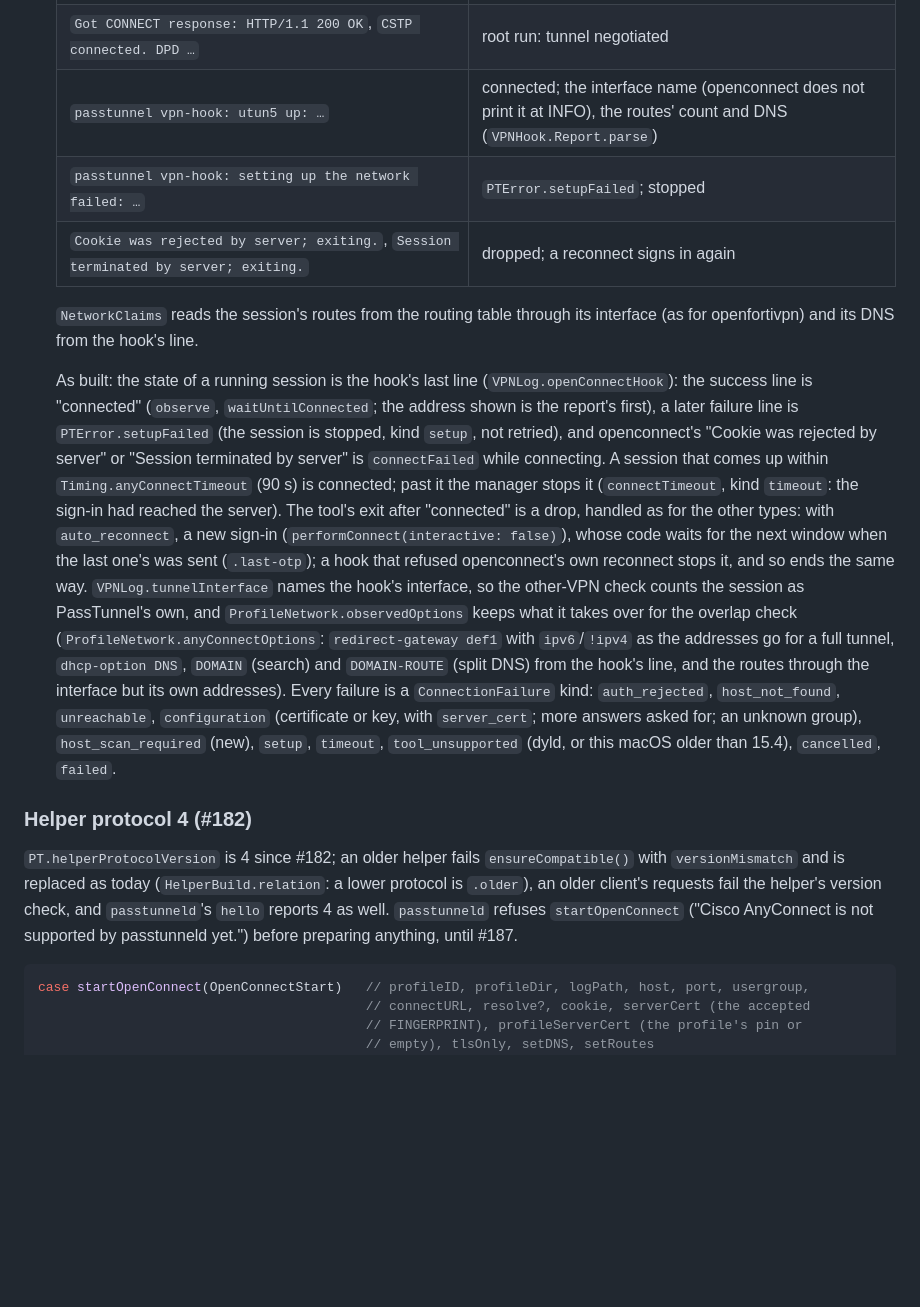
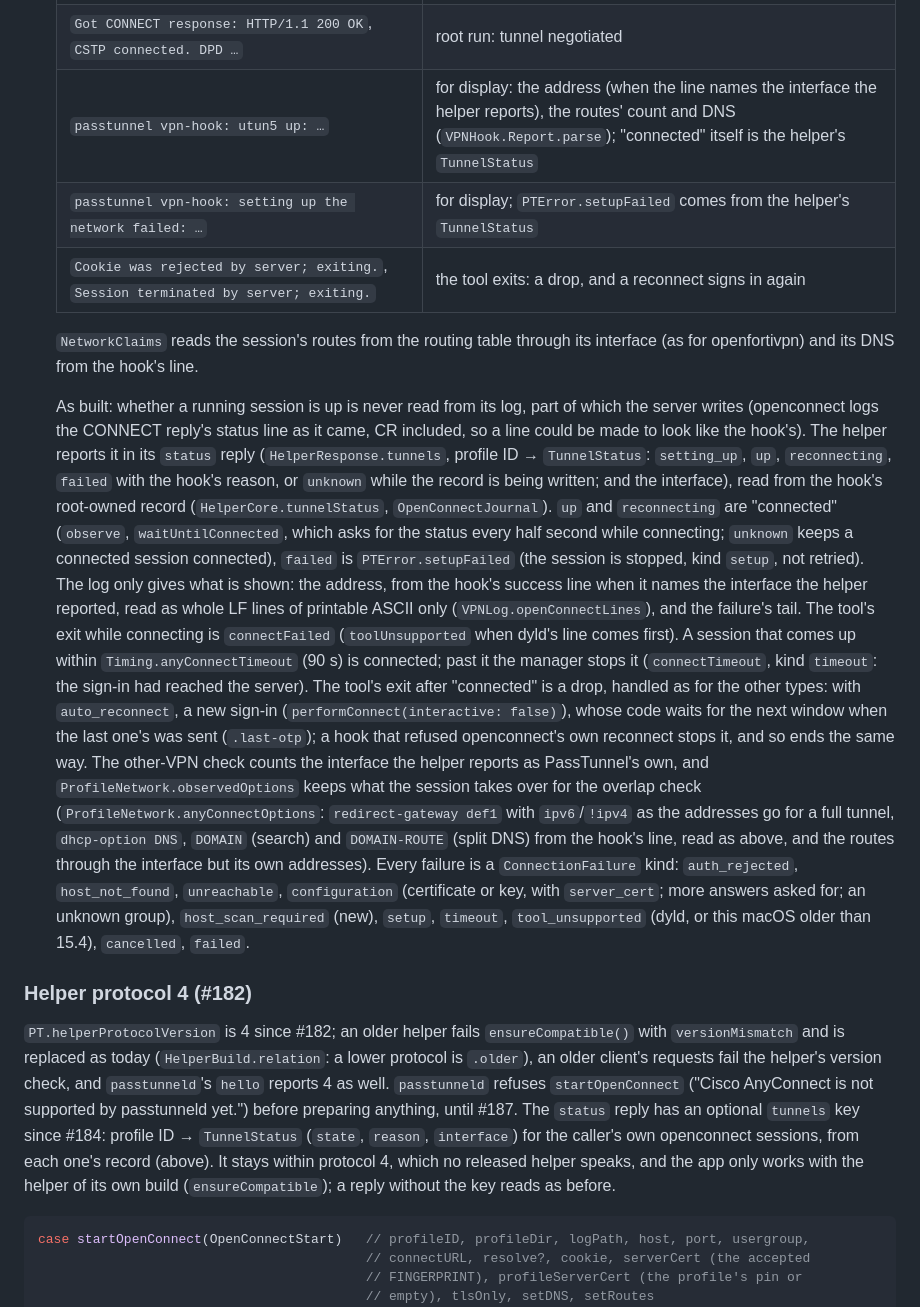
Before and after one commit to PassTunnel/passtunnel, a Markdown page: docs/ARCHITECTURE.md, the part around one of its changes. Rendered like a GitHub page; blank space fills up the shorter version.

````diff
--- a/docs/ARCHITECTURE.md
+++ b/docs/ARCHITECTURE.md
@@ -1862,26 +1880,33 @@ openconnect runs the script with `fork`, `setpgid(0, 0)`, its environment on top
   | `Server certificate verify failed: …`, `None of the 1 fingerprint(s) specified via --servercert match …` | trust failure; nothing was sent |
   | `getaddrinfo failed for host '…'`, `Failed to connect to host …`, `Failed to open HTTPS connection to …` | `host_not_found` / `unreachable` |
   | `Got CONNECT response: HTTP/1.1 200 OK`, `CSTP connected. DPD …` | root run: tunnel negotiated |
-  | `passtunnel vpn-hook: utun5 up: …` | connected; the interface name (openconnect does not print it at INFO), the routes' count and DNS (`VPNHook.Report.parse`) |
-  | `passtunnel vpn-hook: setting up the network failed: …` | `PTError.setupFailed`; stopped |
-  | `Cookie was rejected by server; exiting.`, `Session terminated by server; exiting.` | dropped; a reconnect signs in again |
+  | `passtunnel vpn-hook: utun5 up: …` | for display: the address (when the line names the interface the helper reports), the routes' count and DNS (`VPNHook.Report.parse`); "connected" itself is the helper's `TunnelStatus` |
+  | `passtunnel vpn-hook: setting up the network failed: …` | for display; `PTError.setupFailed` comes from the helper's `TunnelStatus` |
+  | `Cookie was rejected by server; exiting.`, `Session terminated by server; exiting.` | the tool exits: a drop, and a reconnect signs in again |
 
   `NetworkClaims` reads the session's routes from the routing table through its interface (as for
   openfortivpn) and its DNS from the hook's line.
 
-  As built: the state of a running session is the hook's last line (`VPNLog.openConnectHook`): the success
-  line is "connected" (`observe`, `waitUntilConnected`; the address shown is the report's first), a later
-  failure line is `PTError.setupFailed` (the session is stopped, kind `setup`, not retried), and openconnect's
-  "Cookie was rejected by server" or "Session terminated by server" is `connectFailed` while connecting. A
-  session that comes up within `Timing.anyConnectTimeout` (90 s) is connected; past it the manager stops it
-  (`connectTimeout`, kind `timeout`: the sign-in had reached the server). The tool's exit after "connected" is a
+  As built: whether a running session is up is never read from its log, part of which the server writes
+  (openconnect logs the CONNECT reply's status line as it came, CR included, so a line could be made to look
+  like the hook's). The helper reports it in its `status` reply (`HelperResponse.tunnels`, profile ID →
+  `TunnelStatus`: `setting_up`, `up`, `reconnecting`, `failed` with the hook's reason, or `unknown` while the
+  record is being written; and the interface), read from the hook's root-owned record
+  (`HelperCore.tunnelStatus`, `OpenConnectJournal`). `up` and `reconnecting` are "connected" (`observe`,
+  `waitUntilConnected`, which asks for the status every half second while connecting; `unknown` keeps a
+  connected session connected), `failed` is `PTError.setupFailed` (the session is stopped, kind `setup`, not
+  retried). The log only gives what is shown: the address, from the hook's success line when it names the
+  interface the helper reported, read as whole LF lines of printable ASCII only (`VPNLog.openConnectLines`), and
+  the failure's tail. The tool's exit while connecting is `connectFailed` (`toolUnsupported` when dyld's line comes
+  first). A session that comes up within `Timing.anyConnectTimeout` (90 s) is connected; past it the manager stops
+  it (`connectTimeout`, kind `timeout`: the sign-in had reached the server). The tool's exit after "connected" is a
   drop, handled as for the other types: with `auto_reconnect`, a new sign-in (`performConnect(interactive:
   false)`), whose code waits for the next window when the last one's was sent (`.last-otp`); a hook that
-  refused openconnect's own reconnect stops it, and so ends the same way. `VPNLog.tunnelInterface` names the
-  hook's interface, so the other-VPN check counts the session as PassTunnel's own, and
-  `ProfileNetwork.observedOptions` keeps what it takes over for the overlap check
-  (`ProfileNetwork.anyConnectOptions`: `redirect-gateway def1` with `ipv6`/`!ipv4` as the addresses go for a full
-  tunnel, `dhcp-option DNS`, `DOMAIN` (search) and `DOMAIN-ROUTE` (split DNS) from the hook's line, and the routes
+  refused openconnect's own reconnect stops it, and so ends the same way. The other-VPN check counts the
+  interface the helper reports as PassTunnel's own, and `ProfileNetwork.observedOptions` keeps what the
+  session takes over for the overlap check (`ProfileNetwork.anyConnectOptions`: `redirect-gateway def1` with
+  `ipv6`/`!ipv4` as the addresses go for a full tunnel, `dhcp-option DNS`, `DOMAIN` (search) and `DOMAIN-ROUTE`
+  (split DNS) from the hook's line, read as above, and the routes
   through the interface but its own addresses). Every failure is a `ConnectionFailure` kind:
   `auth_rejected`, `host_not_found`, `unreachable`, `configuration` (certificate or key, with `server_cert`; more
   answers asked for; an unknown group), `host_scan_required` (new), `setup`, `timeout`, `tool_unsupported` (dyld,
@@ -1893,7 +1918,10 @@ openconnect runs the script with `fork`, `setpgid(0, 0)`, its environment on top
 with `versionMismatch` and is replaced as today (`HelperBuild.relation`: a lower protocol is `.older`),
 an older client's requests fail the helper's version check, and `passtunneld`'s `hello` reports 4 as
 well. `passtunneld` refuses `startOpenConnect` ("Cisco AnyConnect is not supported by passtunneld
-yet.") before preparing anything, until #187.
+yet.") before preparing anything, until #187. The `status` reply has an optional `tunnels` key since #184:
+profile ID → `TunnelStatus` (`state`, `reason`, `interface`) for the caller's own openconnect sessions,
+from each one's record (above). It stays within protocol 4, which no released helper speaks, and the app
+only works with the helper of its own build (`ensureCompatible`); a reply without the key reads as before.
 
 ```swift
 case startOpenConnect(OpenConnectStart)   // profileID, profileDir, logPath, host, port, usergroup,
````
Also changed, not shown: other parts of docs/ARCHITECTURE.md (+47 -29 lines), SECURITY.md (+13 -5 lines).
